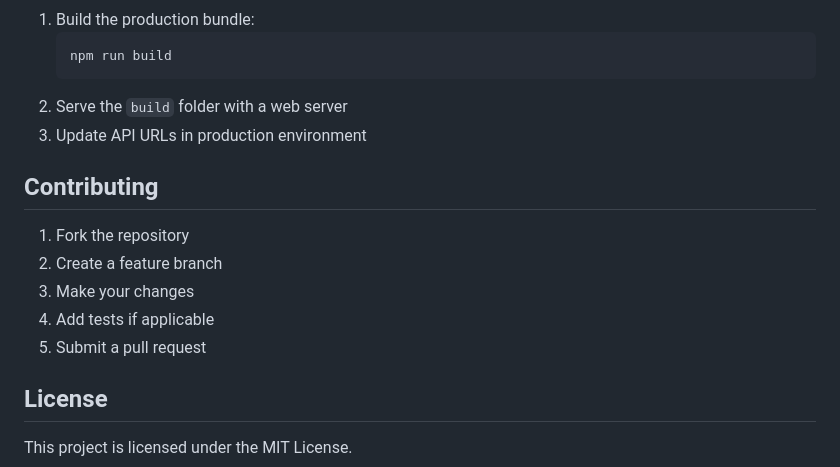
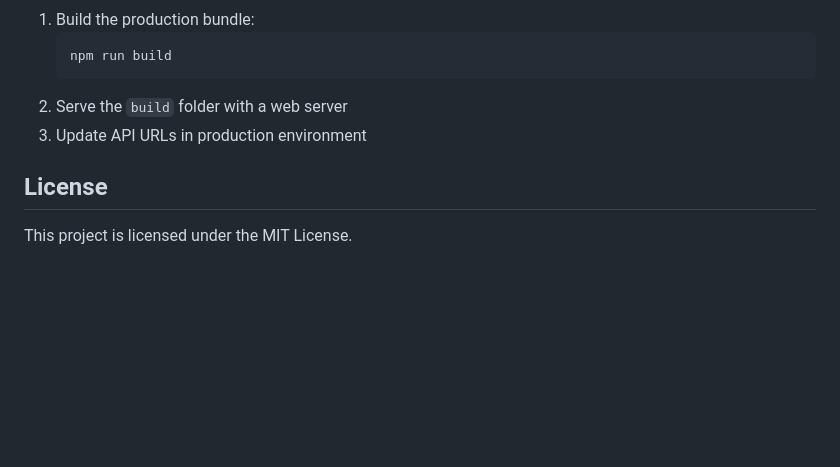
Before and after one commit to nutchanart-nig/freelance-tickey-front, a Markdown page: README.md, the part around the change. Drawn GitHub-style; blank space fills up the shorter version.

```diff
--- a/README.md
+++ b/README.md
@@ -174,14 +174,6 @@ The Laravel backend provides the following API endpoints:
 2. Serve the `build` folder with a web server
 3. Update API URLs in production environment
 
-## Contributing
-
-1. Fork the repository
-2. Create a feature branch
-3. Make your changes
-4. Add tests if applicable
-5. Submit a pull request
-
 ## License
 
 This project is licensed under the MIT License.
```
